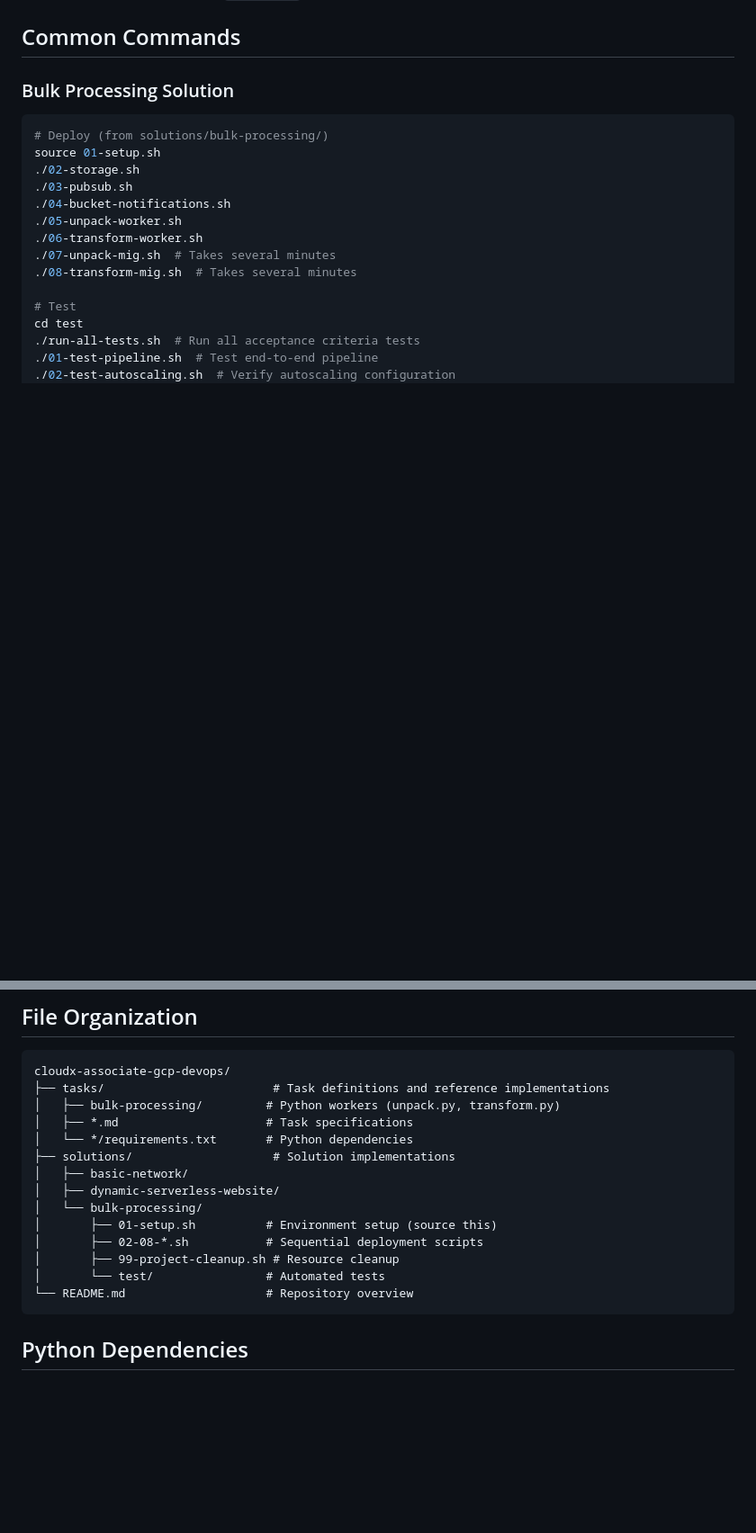
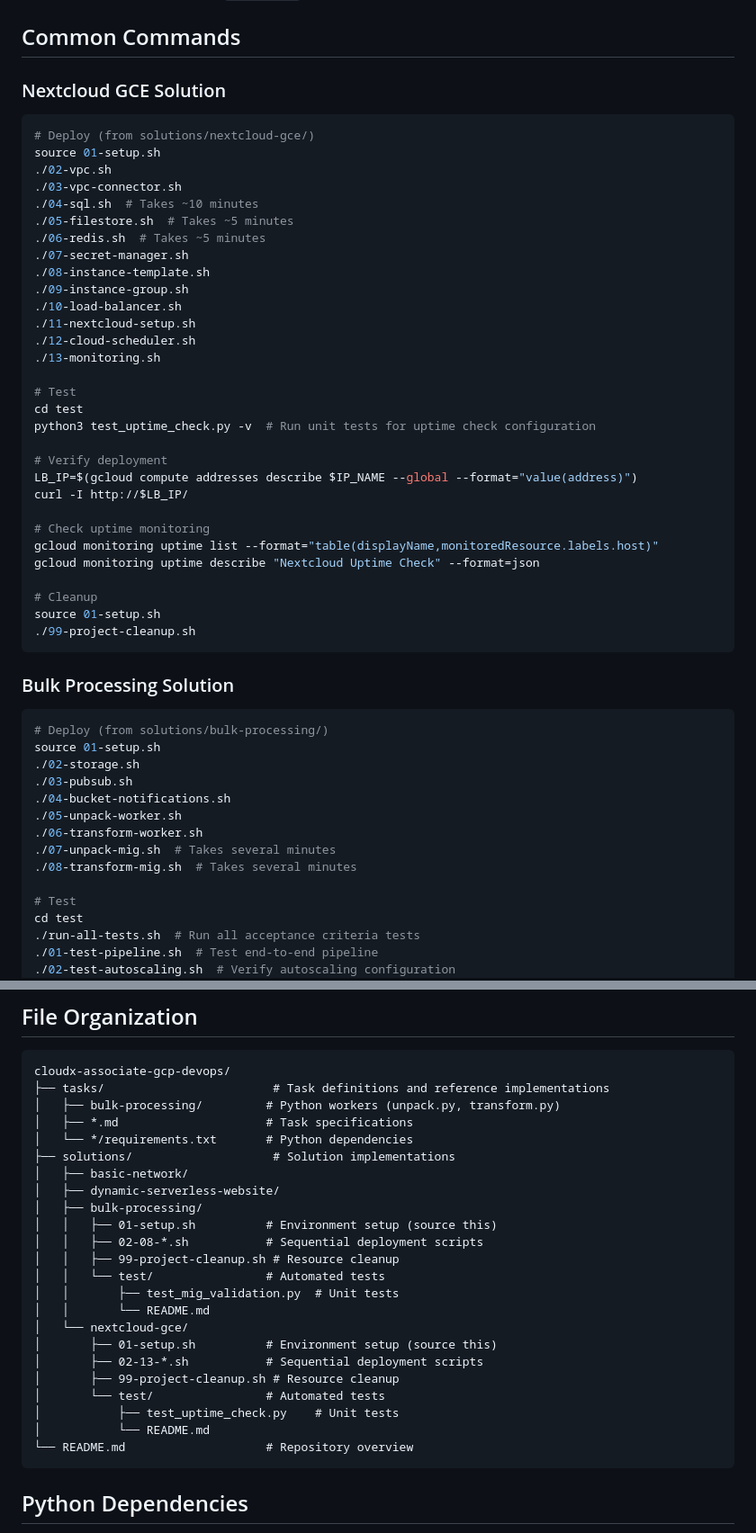
Before and after one commit to edupgarcia/cloudx-associate-gcp-devops, a Markdown page: WARP.md, 2 parts joined by grey strips. Shown: that part at 90% size. GitHub-like rendering; blank space fills up the shorter version.

Commit message:
WARP terminal file updated

````diff
--- a/WARP.md
+++ b/WARP.md
@@ -37,6 +38,41 @@ export EXTERNAL_IP="$(curl -s ifconfig.me)/32"
 - Is automatically added to `.gitignore` to prevent accidental commits
 
 ## Common Commands
+
+### Nextcloud GCE Solution
+
+```bash
+# Deploy (from solutions/nextcloud-gce/)
+source 01-setup.sh
+./02-vpc.sh
+./03-vpc-connector.sh
+./04-sql.sh  # Takes ~10 minutes
+./05-filestore.sh  # Takes ~5 minutes
+./06-redis.sh  # Takes ~5 minutes
+./07-secret-manager.sh
+./08-instance-template.sh
+./09-instance-group.sh
+./10-load-balancer.sh
+./11-nextcloud-setup.sh
+./12-cloud-scheduler.sh
+./13-monitoring.sh
+
+# Test
+cd test
+python3 test_uptime_check.py -v  # Run unit tests for uptime check configuration
+
+# Verify deployment
+LB_IP=$(gcloud compute addresses describe $IP_NAME --global --format="value(address)")
+curl -I http://$LB_IP/
+
+# Check uptime monitoring
+gcloud monitoring uptime list --format="table(displayName,monitoredResource.labels.host)"
+gcloud monitoring uptime describe "Nextcloud Uptime Check" --format=json
+
+# Cleanup
+source 01-setup.sh
+./99-project-cleanup.sh
+```
 
 ### Bulk Processing Solution
 
@@ -242,11 +292,20 @@ cloudx-associate-gcp-devops/
 ├── solutions/                    # Solution implementations
 │   ├── basic-network/
 │   ├── dynamic-serverless-website/
-│   └── bulk-processing/
+│   ├── bulk-processing/
+│   │   ├── 01-setup.sh          # Environment setup (source this)
+│   │   ├── 02-08-*.sh           # Sequential deployment scripts
+│   │   ├── 99-project-cleanup.sh # Resource cleanup
+│   │   └── test/                # Automated tests
+│   │       ├── test_mig_validation.py  # Unit tests
+│   │       └── README.md
+│   └── nextcloud-gce/
 │       ├── 01-setup.sh          # Environment setup (source this)
-│       ├── 02-08-*.sh           # Sequential deployment scripts
+│       ├── 02-13-*.sh           # Sequential deployment scripts
 │       ├── 99-project-cleanup.sh # Resource cleanup
 │       └── test/                # Automated tests
+│           ├── test_uptime_check.py    # Unit tests
+│           └── README.md
 └── README.md                    # Repository overview
 ```
 
````
Also changed, not shown: other parts of WARP.md (+17 -2 lines).
